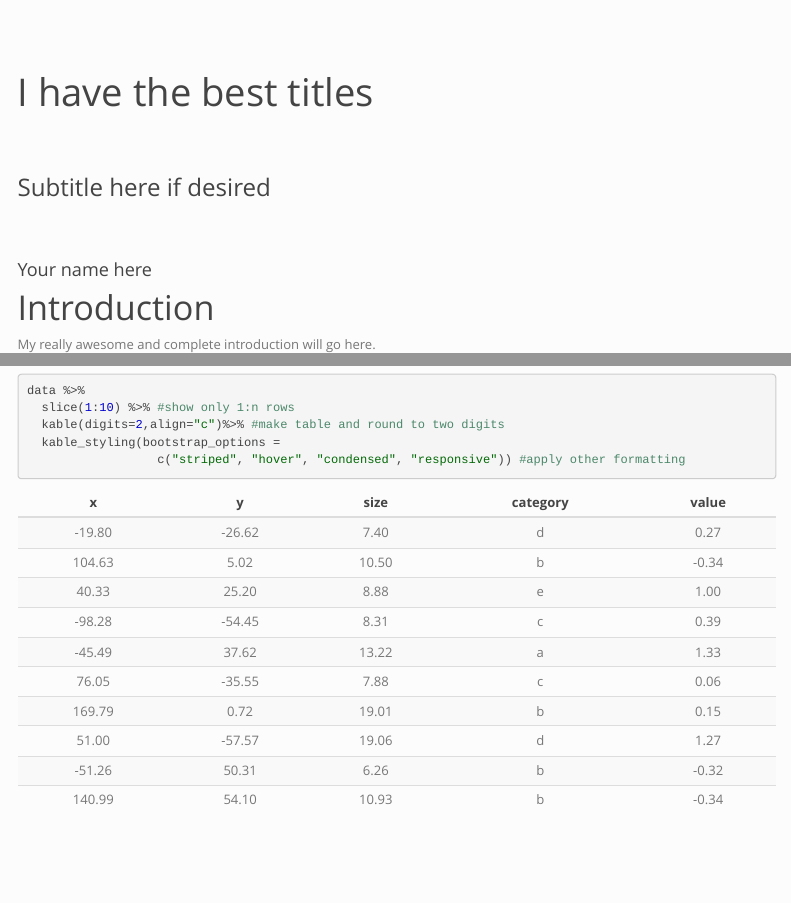
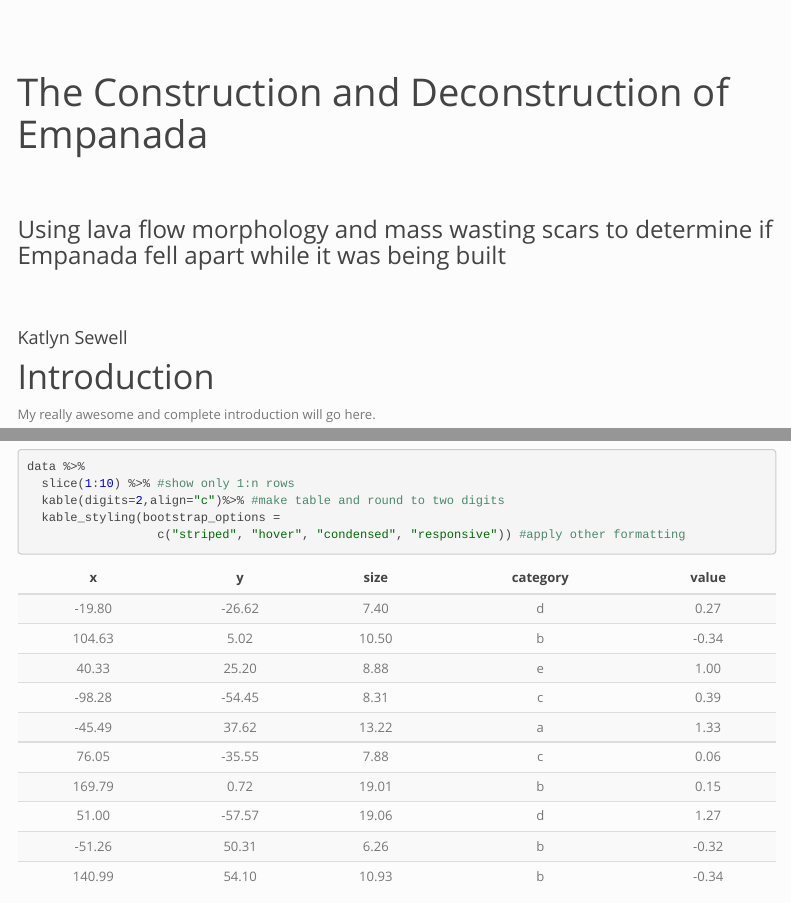
Before and after one commit to geo511-2019/2019-geo511-project-katlynse, an R Markdown document (index.Rmd): the page in a window 1100 px wide, from its top, and a second part further down, joined at a grey line. Rendered offline with R 4.5, knitr and Pandoc, with nearby package versions; code that draws random numbers runs with fixed seeds of ours; some code elsewhere in the file could not run offline; menus at the side of the page are left out.

Commit message:
Update index.Rmd

```diff
--- a/index.Rmd
+++ b/index.Rmd
@@ -1,7 +1,7 @@
 ---
-title: "I have the best titles"
-author: Your name here
-subtitle: Subtitle here if desired
+title: The Construction and Deconstruction of Empanada
+author: Katlyn Sewell
+subtitle: Using lava flow morphology and mass wasting scars to determine if Empanada fell apart while it was being built
 ---
 
 # Introduction
```
